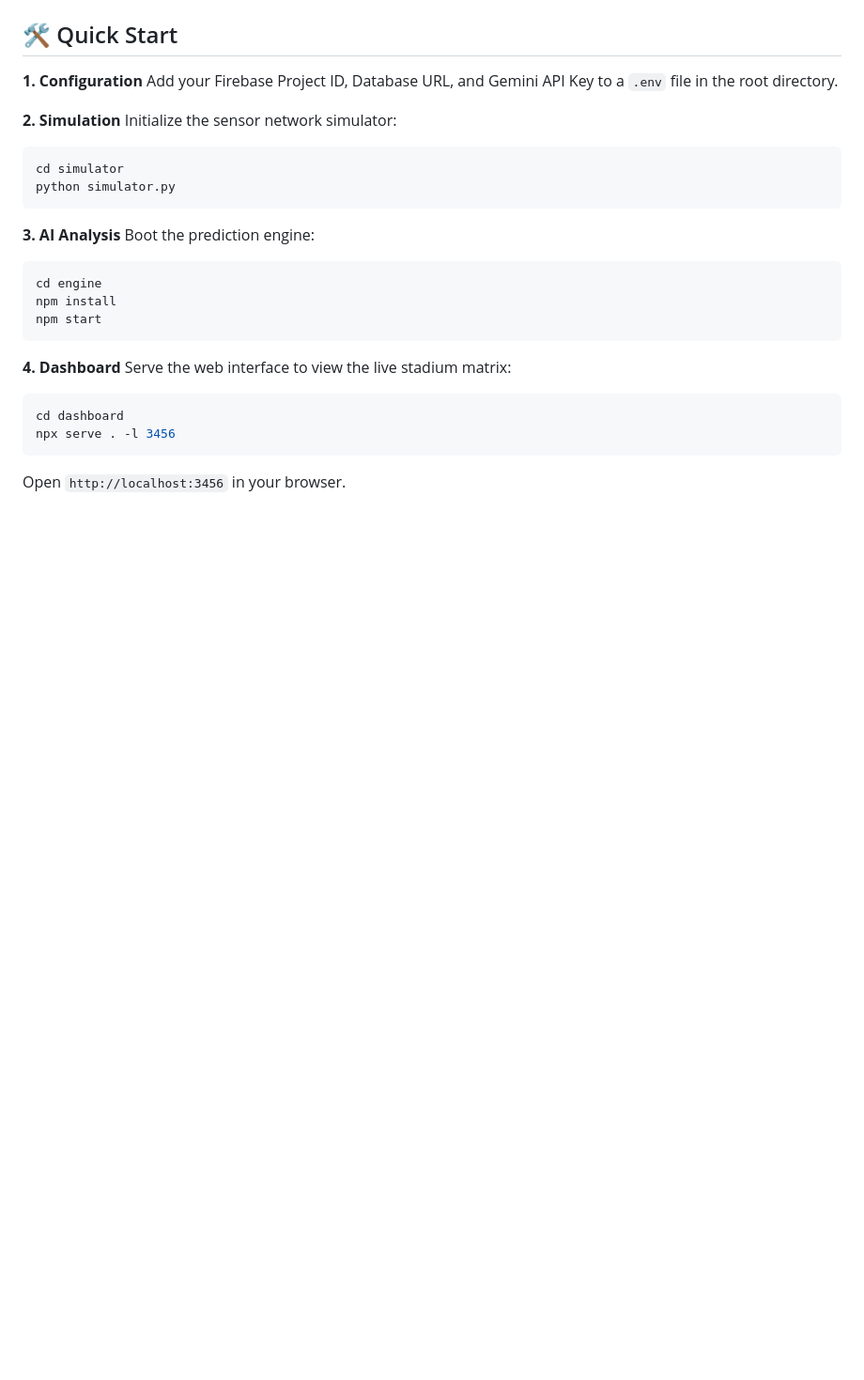
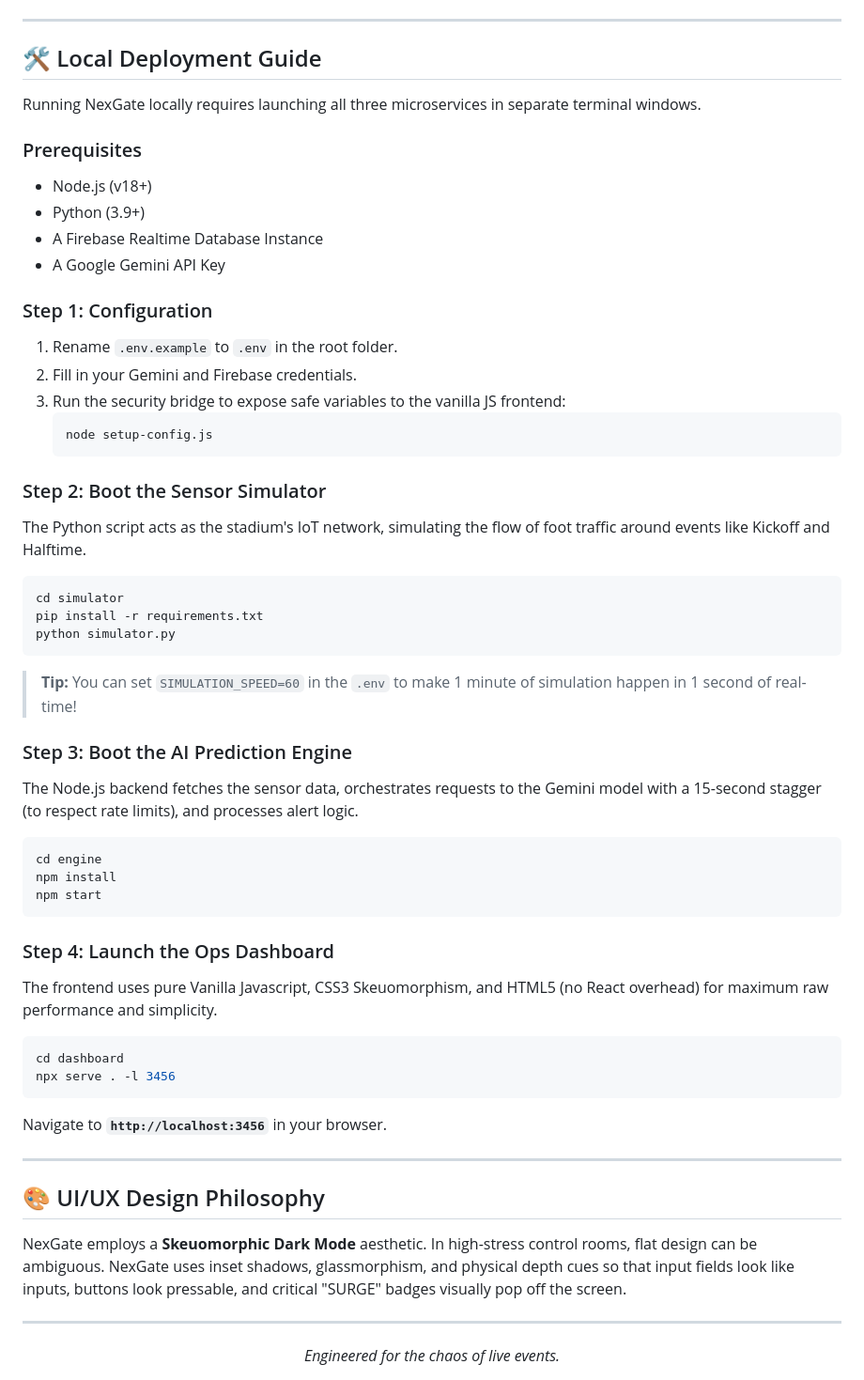
Before and after one commit to Srijan78/NexGate, a Markdown page: README.md, the part around one of its changes. Shown at 94% size. GitHub-like rendering; blank space fills up the shorter version.

Commit message:
docs: overhaul README with full hackathon architecture context and logic flows

````diff
--- a/README.md
+++ b/README.md
@@ -63,29 +85,57 @@ graph TD
 ```
 
-## 🛠️ Quick Start
+---
 
-**1. Configuration**
-Add your Firebase Project ID, Database URL, and Gemini API Key to a `.env` file in the root directory.
+## 🛠️ Local Deployment Guide
 
-**2. Simulation**
-Initialize the sensor network simulator:
+Running NexGate locally requires launching all three microservices in separate terminal windows.
+
+### Prerequisites
+*   Node.js (v18+)
+*   Python (3.9+)
+*   A Firebase Realtime Database Instance
+*   A Google Gemini API Key
+
+### Step 1: Configuration
+1. Rename `.env.example` to `.env` in the root folder.
+2. Fill in your Gemini and Firebase credentials.
+3. Run the security bridge to expose safe variables to the vanilla JS frontend:
+   ```bash
+   node setup-config.js
+   ```
+
+### Step 2: Boot the Sensor Simulator
+The Python script acts as the stadium's IoT network, simulating the flow of foot traffic around events like Kickoff and Halftime.
 ```bash
 cd simulator
+pip install -r requirements.txt
 python simulator.py
 ```
+> **Tip:** You can set `SIMULATION_SPEED=60` in the `.env` to make 1 minute of simulation happen in 1 second of real-time!
 
-**3. AI Analysis**
-Boot the prediction engine:
+### Step 3: Boot the AI Prediction Engine
+The Node.js backend fetches the sensor data, orchestrates requests to the Gemini model with a 15-second stagger (to respect rate limits), and processes alert logic.
 ```bash
 cd engine
 npm install
 npm start
 ```
 
-**4. Dashboard**
-Serve the web interface to view the live stadium matrix:
+### Step 4: Launch the Ops Dashboard
+The frontend uses pure Vanilla Javascript, CSS3 Skeuomorphism, and HTML5 (no React overhead) for maximum raw performance and simplicity.
 ```bash
 cd dashboard
 npx serve . -l 3456
 ```
-Open `http://localhost:3456` in your browser.
+Navigate to **`http://localhost:3456`** in your browser.
+
+---
+
+## 🎨 UI/UX Design Philosophy
+NexGate employs a **Skeuomorphic Dark Mode** aesthetic.
+In high-stress control rooms, flat design can be ambiguous. NexGate uses inset shadows, glassmorphism, and physical depth cues so that input fields look like inputs, buttons look pressable, and critical "SURGE" badges visually pop off the screen.
+
+---
+<div align="center">
+  <i>Engineered for the chaos of live events.</i>
+</div>
````
Also changed, not shown: other parts of README.md (+53 -31 lines).
